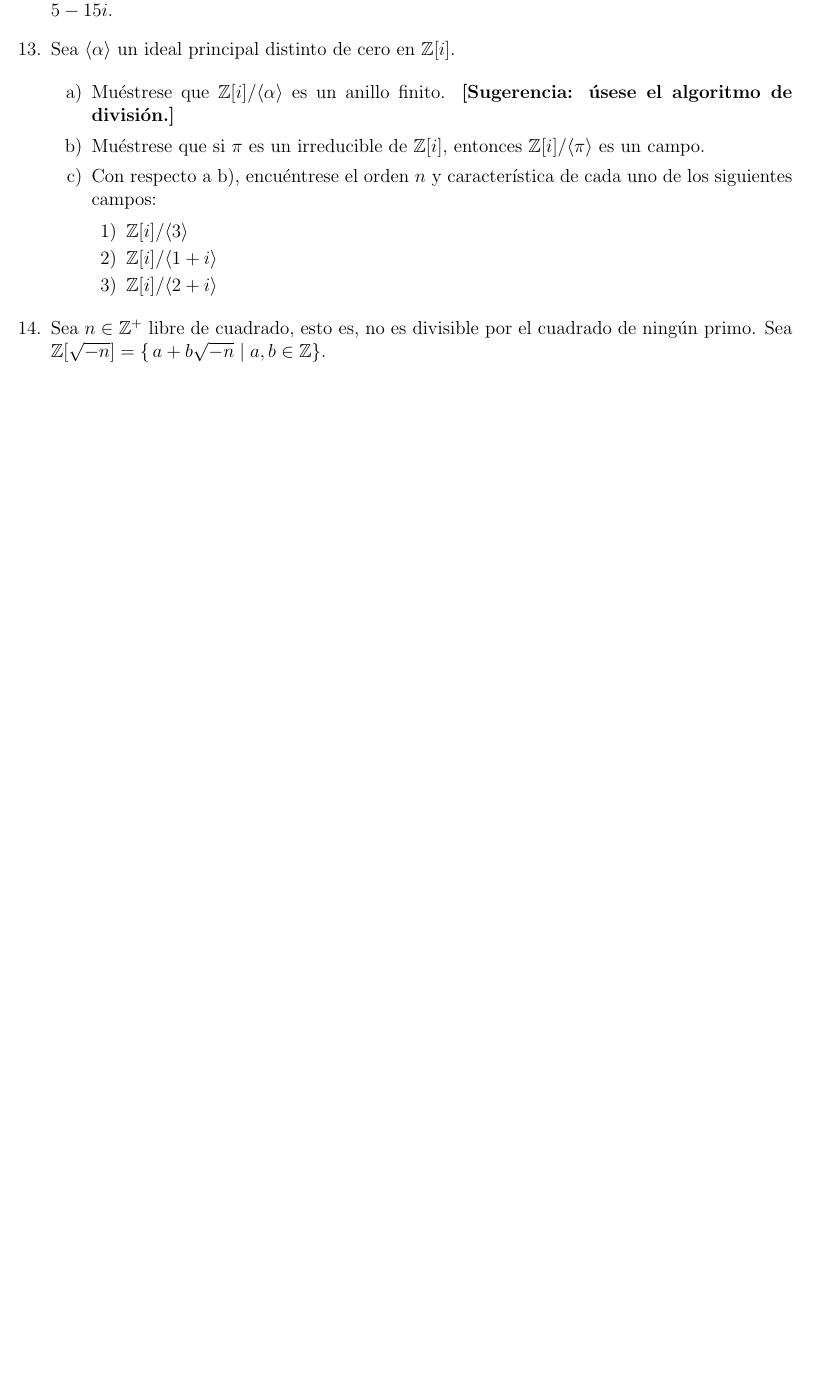
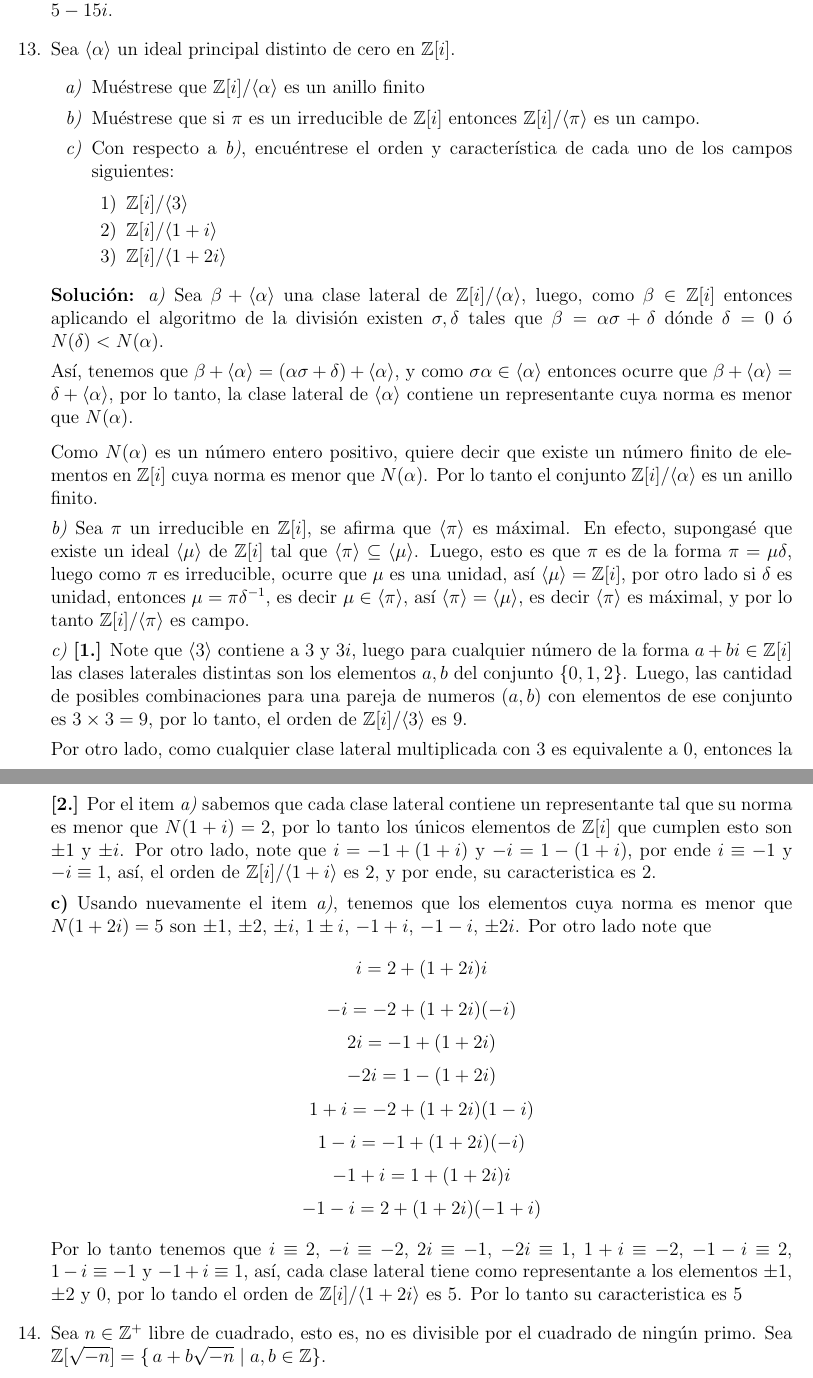
Before and after one commit to wilwil186/AlgebraModerna, a LaTeX document (talleres/Taller2AnillosyCampos/main.tex, which reads talleres/Taller2AnillosyCampos/Juli/13.tex): part of page 9 of 14 before the commit and two parts of pages 10 and 11 of 16 after it, the two joined at a grey line, cut so that both start at the same text, the shorter picture padded with empty space. Compiled offline with pdfLaTeX.

Commit message:
Add changes

```diff
--- /dev/null
+++ b/talleres/Taller2AnillosyCampos/Juli/13.tex
@@ -0,0 +1,43 @@
+Sea $\langle \alpha \rangle$ un ideal principal distinto de cero en $\mathbb{Z}[i]$.
+    \begin{itemize}
+
+        \item [\textit{a)}] Muéstrese que $\mathbb{Z}[i]/\langle \alpha \rangle$ es un anillo finito
+
+        \item [\textit{b)}] Muéstrese que si $\pi$ es un irreducible de $\mathbb{Z}[i]$ entonces $\mathbb{Z}[i]/\langle \pi \rangle$ es un campo.
+
+        \item [\textit{c)}] Con respecto a \textit{b)}, encuéntrese el orden y característica de cada uno de los campos siguientes:
+
+        \begin{itemize}
+            \item [1)] $\mathbb{Z}[i]/\langle 3 \rangle$
+
+            \item [2)] $\mathbb{Z}[i]/\langle 1 + i \rangle$
+
+            \item [3)] $\mathbb{Z}[i]/\langle 1 + 2i \rangle$
+        \end{itemize}
+    \end{itemize}
+
+    \textbf{Solución:} \textit{a)} Sea $\beta + \langle \alpha \rangle$ una clase lateral de $\mathbb{Z}[i]/\langle \alpha \rangle$, luego, como $\beta \in \mathbb{Z}[i]$ entonces aplicando el algoritmo de la división existen $\sigma, \delta$ tales que $\beta = \alpha\sigma + \delta$ dónde $\delta = 0$ ó $N(\delta) < N(\alpha)$.
+
+    Así, tenemos que $\beta + \langle \alpha \rangle = (\alpha\sigma + \delta) + \langle \alpha \rangle$, y como $\sigma\alpha \in \langle \alpha \rangle$ entonces ocurre que $\beta +\langle \alpha \rangle = \delta + \langle \alpha \rangle$, por lo tanto, la clase lateral de $\langle \alpha \rangle$ contiene un representante cuya norma es menor que $N(\alpha)$. \smallskip
+
+    Como $N(\alpha)$ es un número entero positivo, quiere decir que existe un número finito de elementos en $\mathbb{Z}[i]$ cuya norma es menor que $N(\alpha)$. Por lo tanto el conjunto $\mathbb{Z}[i]/\langle \alpha \rangle$ es un anillo finito.
+
+    \textit{b)} Sea $\pi$ un irreducible en $\mathbb{Z}[i]$, se afirma que $\langle \pi \rangle$ es máximal. En efecto, supongasé que existe un ideal $\langle \mu \rangle$ de $\mathbb{Z}[i]$ tal que $\langle \pi \rangle \subseteq \langle \mu \rangle$. Luego, esto es que $\pi$ es de la forma $\pi = \mu\delta$, luego como $\pi$ es irreducible, ocurre que $\mu$ es una unidad, así $\langle \mu \rangle = \mathbb{Z}[i]$, por otro lado si $\delta$ es unidad, entonces $\mu = \pi \delta^{-1}$, es decir $\mu \in \langle \pi \rangle$, así $\langle \pi \rangle = \langle \mu \rangle$, es decir $\langle \pi \rangle$ es máximal, y por lo tanto $\mathbb{Z}[i] / \langle \pi \rangle$ es campo.
+
+    \textit{c)} \textbf{[1.]} Note que $\langle 3 \rangle$ contiene a $3$ y $3i$, luego para cualquier número de la forma $a +bi \in \mathbb{Z}[i]$ las clases laterales distintas son los elementos $a,b$ del conjunto $\{0, 1, 2\}$. Luego, las cantidad de posibles combinaciones para una pareja de numeros $(a,b)$ con elementos de ese conjunto es $3 \times 3= 9$, por lo tanto, el orden de $\mathbb{Z}[i]/\langle 3 \rangle$ es $9$.
+
+    Por otro lado, como cualquier clase lateral multiplicada con 3 es equivalente a 0, entonces la
+
+    \textbf{[2.]} Por el item \textit{a)} sabemos que cada clase lateral contiene un representante tal que su norma es menor que $N(1 + i) = 2$, por lo tanto los únicos elementos de $\mathbb{Z}[i]$ que cumplen esto son $\pm1$ y $\pm i$. Por otro lado, note que $i = -1 + (1+i)$ y $-i = 1 -(1 + i)$, por ende $i \equiv-1$ y $-i \equiv 1$, así, el orden de $\mathbb{Z}[i]/\langle 1 + i \rangle$ es 2, y por ende, su caracteristica es 2.
+
+    \textbf{c)} Usando nuevamente el item \textit{a)}, tenemos que los elementos cuya norma es menor que $N(1 +2i) = 5$ son $\pm 1$, $\pm2$, $\pm i$, $1\pm i$, $-1+i$, $-1-i$, $\pm2i$. Por otro lado note que
+    $$i = 2+ (1+2i)i$$
+    $$-i = -2+(1+2i)(-i)$$
+    $$2i = -1 +(1+2i)$$
+    $$-2i = 1 - (1+2i)$$
+    $$1 + i = -2 + (1+2i)(1-i)$$
+    $$1-i = -1 +(1+2i)(-i)$$
+    $$-1+i = 1 + (1+2i)i$$
+    $$-1-i = 2 + (1+2i)(-1+i)$$
+
+    Por lo tanto tenemos que $i \equiv2$, $-i \equiv-2$, $2i \equiv -1$, $-2i \equiv 1$, $1+i \equiv -2$, $-1-i \equiv 2$, $1-i \equiv -1$ y $-1+i\equiv 1$, así, cada clase lateral tiene como representante a los elementos $\pm 1$, $\pm 2$ y $0$, por lo tando el orden de $\mathbb{Z}[i]/\langle 1 + 2i \rangle$ es 5. Por lo tanto su caracteristica es 5
--- a/talleres/Taller2AnillosyCampos/main.tex
+++ b/talleres/Taller2AnillosyCampos/main.tex
@@ -70,22 +70,7 @@
 
     \item Use el algoritmo euclideano en $\mathbb{Z}[i]$ para encontrar el máximo común divisor de $8 + 6i$ y $5 - 15i$.
 
-    \item Sea $\langle \alpha \rangle$ un ideal principal distinto de cero en $\mathbb{Z}[i]$.
-
-    \begin{enumerate}
-        \item[a)] Muéstrese que $\mathbb{Z}[i]/\langle \alpha \rangle$ es un anillo finito. \textbf{[Sugerencia: úsese el algoritmo de división.]}
-
-        \item[b)] Muéstrese que si $\pi$ es un irreducible de $\mathbb{Z}[i]$, entonces $\mathbb{Z}[i]/\langle \pi \rangle$ es un campo.
-
-        \item[c)] Con respecto a b), encuéntrese el orden $n$ y característica de cada uno de los siguientes campos:
-
-        \begin{enumerate}
-            \item[1)] $\mathbb{Z}[i]/\langle 3 \rangle$
-            \item[2)] $\mathbb{Z}[i]/\langle 1 + i \rangle$
-            \item[3)] $\mathbb{Z}[i]/\langle 2 + i \rangle$
-        \end{enumerate}
-    \end{enumerate}
-
+    \item \input{Juli/13.tex}
     \item \input{wilson/14}
 \end{enumerate}
 
```
Also changed, not shown: talleres/Taller2AnillosyCampos/Juli/10.tex (added, +8 -0 lines), talleres/Taller2AnillosyCampos/Juli/8.tex (added, +25 -0 lines), talleres/Taller2AnillosyCampos/main.pdf, talleres/Taller2AnillosyCampos/main.tex (4 more changed lines), 5 other files.
